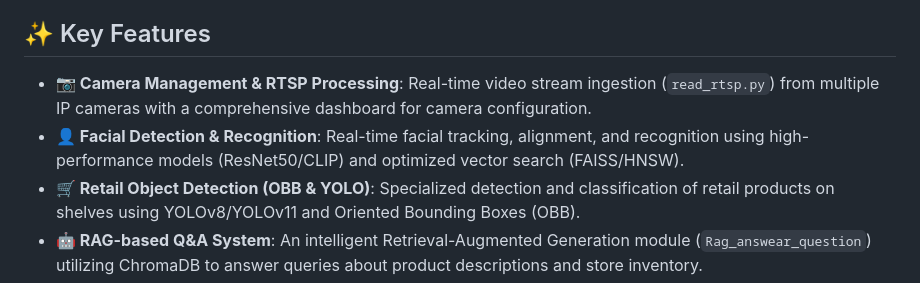
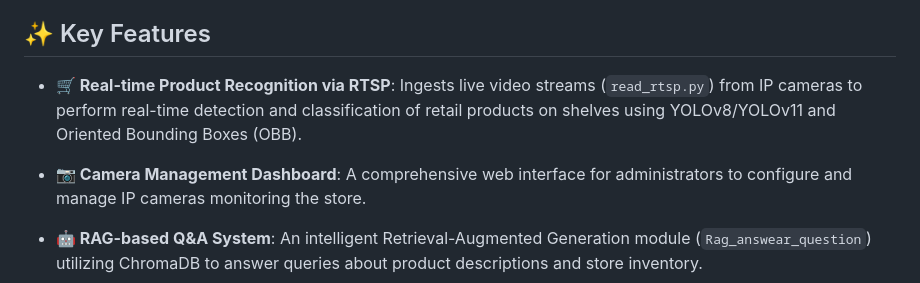
Before and after one commit to manhnm45/project_home_shop, a Markdown page: README.md, the part around the change. Drawn GitHub-style.

Commit message:
update markdown file 3

```diff
--- a/README.md
+++ b/README.md
@@ -8,9 +8,9 @@ A comprehensive AI-powered system designed for smart retail environments. This p
 
 ## ✨ Key Features
 
-*   **📷 Camera Management & RTSP Processing**: Real-time video stream ingestion (`read_rtsp.py`) from multiple IP cameras with a comprehensive dashboard for camera configuration.
-*   **👤 Facial Detection & Recognition**: Real-time facial tracking, alignment, and recognition using high-performance models (ResNet50/CLIP) and optimized vector search (FAISS/HNSW).
-*   **🛒 Retail Object Detection (OBB & YOLO)**: Specialized detection and classification of retail products on shelves using YOLOv8/YOLOv11 and Oriented Bounding Boxes (OBB).
+*   **🛒 Real-time Product Recognition via RTSP**: Ingests live video streams (`read_rtsp.py`) from IP cameras to perform real-time detection and classification of retail products on shelves using YOLOv8/YOLOv11 and Oriented Bounding Boxes (OBB).
+*   **📷 Camera Management Dashboard**: A comprehensive web interface for administrators to configure and manage IP cameras monitoring the store.
+
 *   **🤖 RAG-based Q&A System**: An intelligent Retrieval-Augmented Generation module (`Rag_answear_question`) utilizing ChromaDB to answer queries about product descriptions and store inventory.
 *   **📊 Web Dashboard**: A modern web interface (`web_sell`) for administrators to manage cameras, view recognition logs, and monitor system health.
 *   **🔄 Scalable Architecture**: Built with a message broker (RabbitMQ) and robust database backend (PostgreSQL) for reliable inter-service communication and data storage.
```
